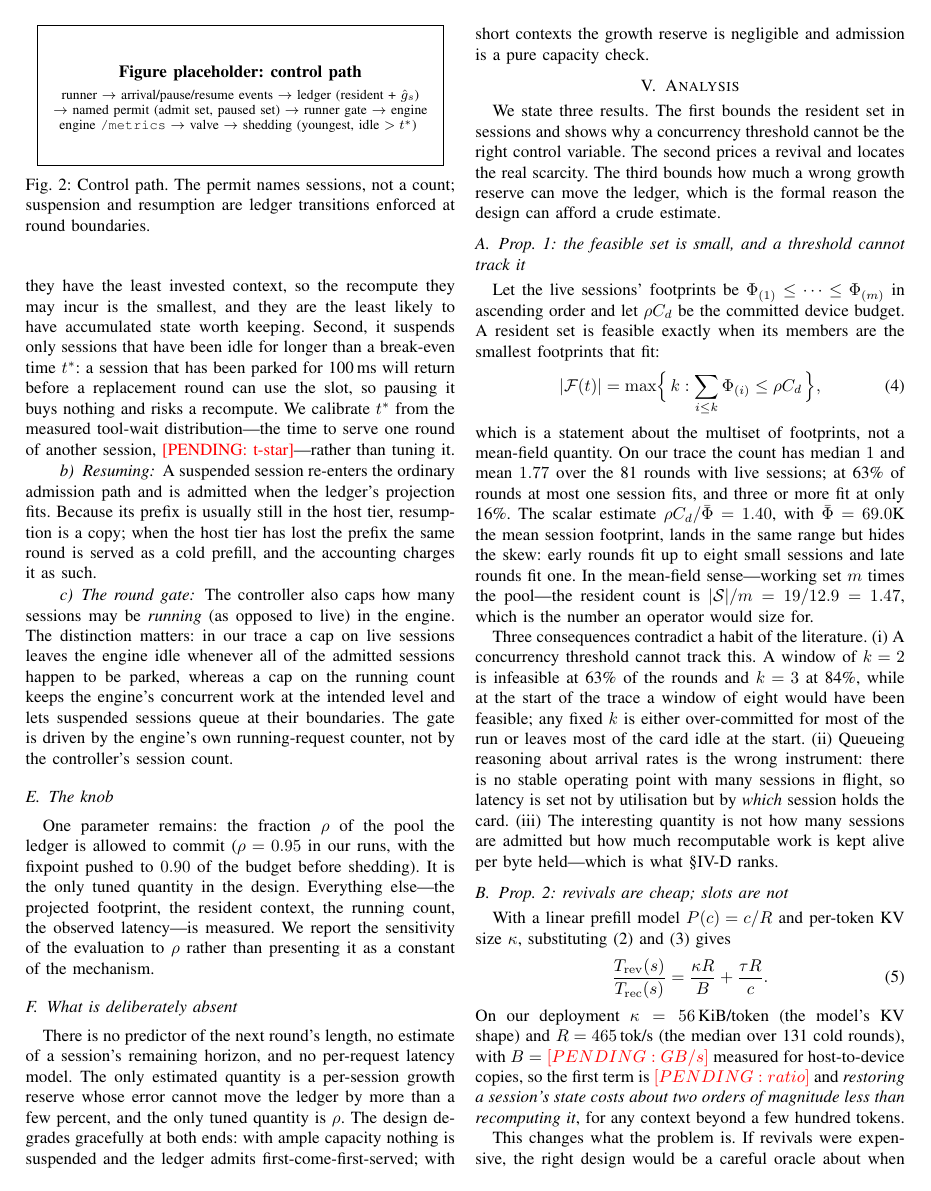
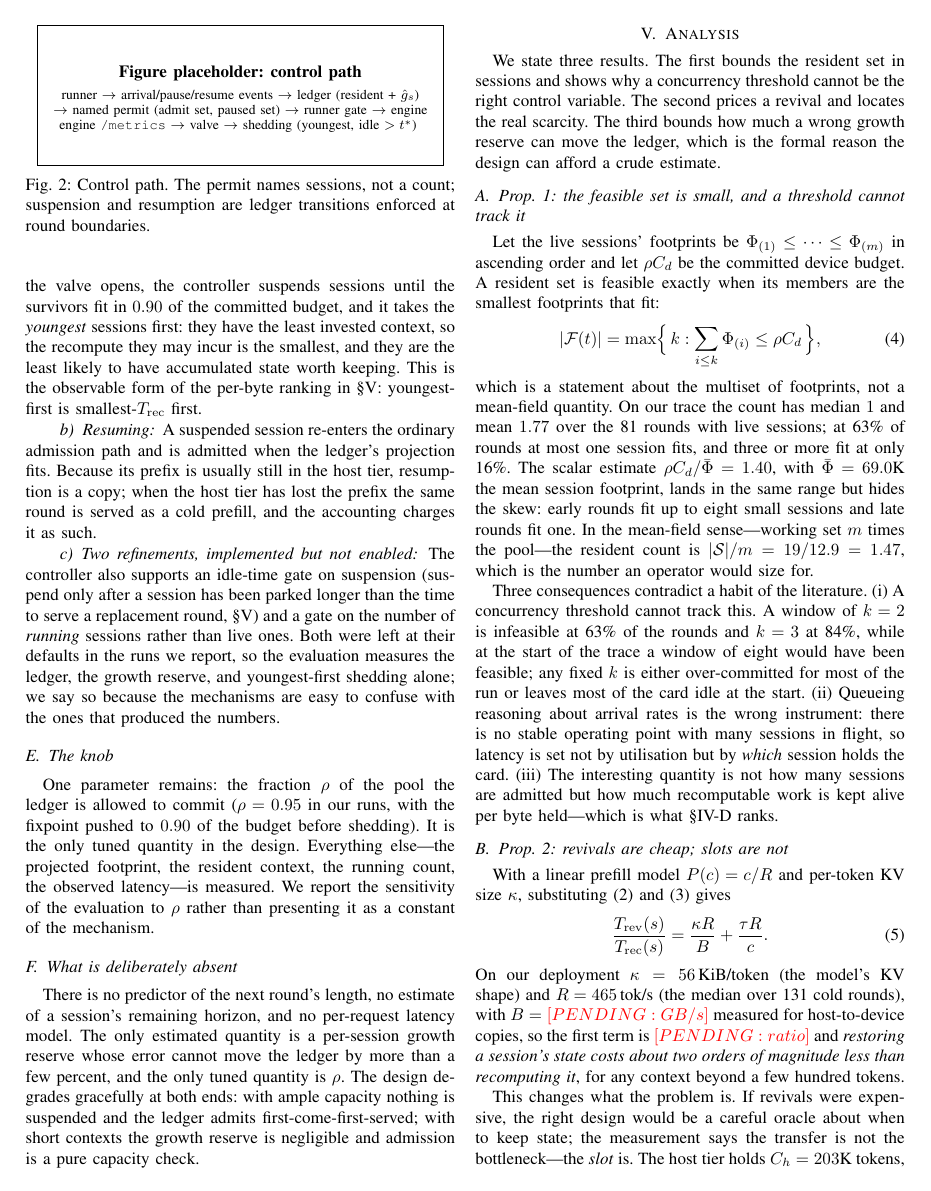
Before and after one commit to TobyMint/foyer, a LaTeX paper (paper2027/main.tex, which reads paper2027/sec_analysis.tex, paper2027/sec_design.tex): page 5 of 10. The pictures show the PDF file paper2027/main.pdf that the author committed with the source.

Commit message:
paper2027: 把方法描述改成【实际跑的配置】
- 删掉未启用的两个机制：round gate（round_gate=0）、挂起前空闲时间门（revoke_after=0）
- 删掉没有依据的 coverage 主张（储备是 EMA 统计量，不是覆盖率保证）
- M4 改成实际行为：阀门 + 最年轻优先 + 0.90 预算不动点
（代码本身没变：controller_budget3.py 的 md5 与 C 臂 metadata 记录的一致）

```diff
--- a/paper2027/sec_analysis.tex
+++ b/paper2027/sec_analysis.tex
@@ -68,5 +64,0 @@ suspended only after it has been idle longer than the time it takes to run a rep
-round,
-\begin{equation}
-t^\ast\;=\;\text{time to serve one round of another session},
-\label{eq:tstar}
-\end{equation}
@@ -74,0 +67 @@ replacement could not have used. In the long-session trace, $t^\ast=\pend{t-star
+smallest $\Trec$. An idle-time gate---suspend only after a session has been parked longer
--- a/paper2027/sec_design.tex
+++ b/paper2027/sec_design.tex
@@ -78,4 +78,3 @@ actually turns on.
 The ledger says what fits; it does not say what is worth doing. Two decisions remain, and
 both are priced in the same currency---time.
 
-\paragraph{Who gives way, and when} When the pool is over-committed (the engine's own
@@ -86,6 +80,0 @@ invested context, so the recompute they may incur is the smallest, and they are
-likely to have accumulated state worth keeping. Second, it suspends only sessions that
-have been idle for longer than a break-even time $t^\ast$: a session that has been parked
-for 100\,ms will return before a replacement round can use the slot, so pausing it buys
-nothing and risks a recompute. We calibrate $t^\ast$ from the measured tool-wait
-distribution---the time to serve one round of another session, \pend{t-star}---rather
-than tuning it.
@@ -92,15 +85,21 @@ than tuning it.
+until the survivors fit in $0.90$ of the committed budget, and it takes the
+\emph{youngest} sessions first: they have the least invested context, so the recompute
+they may incur is the smallest, and they are the least likely to have accumulated state
+worth keeping. This is the observable form of the per-byte ranking in \S\ref{sec:analysis}:
+youngest-first is smallest-$\Trec$ first.
 
 \paragraph{Resuming} A suspended session re-enters the ordinary admission path and is
 admitted when the ledger's projection fits. Because its prefix is usually still in the
 host tier, resumption is a copy; when the host tier has lost the prefix the same round is
 served as a cold prefill, and the accounting charges it as such.
 
-\paragraph{The round gate} The controller also caps how many sessions may be
-\emph{running} (as opposed to live) in the engine. The distinction matters: in our trace a
-cap on live sessions leaves the engine idle whenever all of the admitted sessions happen
-to be parked, whereas a cap on the running count keeps the engine's concurrent work at the
-intended level and lets suspended sessions queue at their boundaries. The gate is driven
-by the engine's own running-request counter, not by the controller's session count.
+\paragraph{Two refinements, implemented but not enabled} The controller also supports an
+idle-time gate on suspension (suspend only after a session has been parked longer than the
+time to serve a replacement round, \S\ref{sec:analysis}) and a gate on the number of
+\emph{running} sessions rather than live ones. Both were left at their defaults in the runs
+we report, so the evaluation measures the ledger, the growth reserve, and youngest-first
+shedding alone; we say so because the mechanisms are easy to confuse with the ones that
+produced the numbers.
 
 \subsection{The knob}
 
```
Also changed, not shown: logs/autopilot_20261023/state_v3.txt (+1 -1 lines), paper2027/main.tex (+2 -2 lines), paper2027/sec_intro.tex (+9 -9 lines), paper2027/sec_model.tex (+3 -3 lines), paper2027/main.pdf, paper2027/sec_analysis.tex (11 more changed lines), paper2027/sec_design.tex (8 more changed lines), 4 other files.
